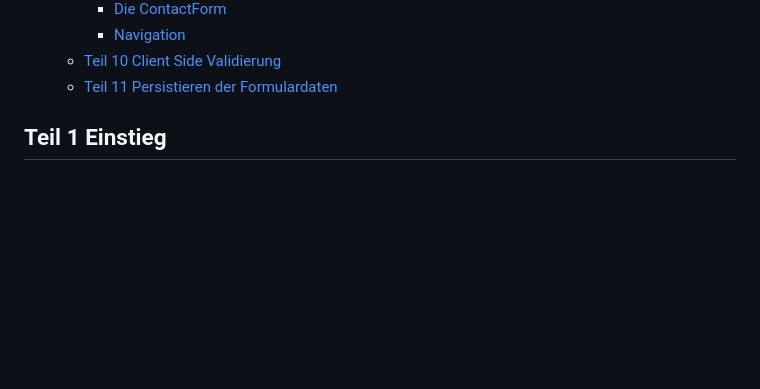
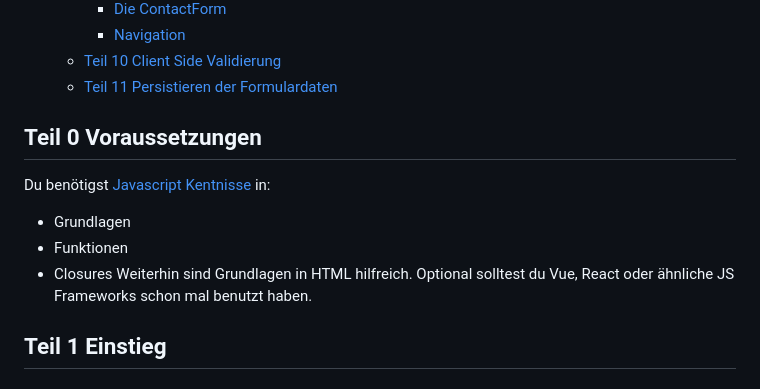
Before and after one commit to DmitrijP/my-tiny-js-homepage, a Markdown page: readme.md, the part around the change. GitHub-like rendering; blank space fills up the shorter version.

Commit message:
Add prerequisites for JavaScript knowledge
Added prerequisites section outlining necessary JavaScript knowledge and optional framework experience.

```diff
--- a/readme.md
+++ b/readme.md
@@ -52,6 +52,13 @@ Ziel davon ist es zu verstehen wie Angular, Vue, React... Frameworks funktionier
   - [Teil 10 Client Side Validierung](#teil-10-client-side-validierung)
   - [Teil 11 Persistieren der Formulardaten](#teil-11-persistieren-der-formulardaten)
 
+## Teil 0 Voraussetzungen
+Du benötigst [Javascript Kentnisse](https://github.com/DmitrijP/YouTubeTutorials/blob/master/JavaScript/readme.md) in:
+- Grundlagen
+- Funktionen
+- Closures
+Weiterhin sind Grundlagen in HTML hilfreich.
+Optional solltest du Vue, React oder ähnliche JS Frameworks schon mal benutzt haben.
 
 ## Teil 1 Einstieg
 ### Verzeichnisstruktur
```
